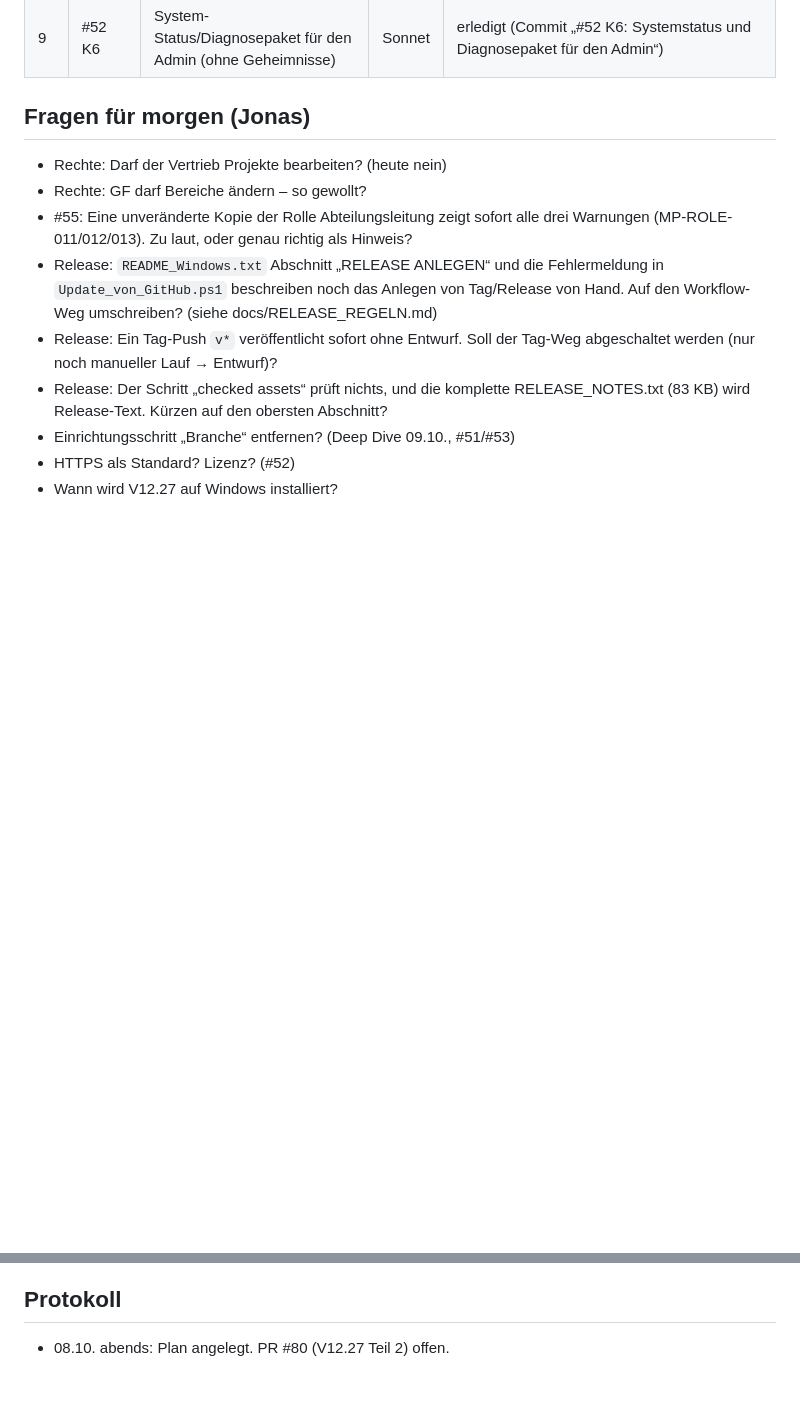
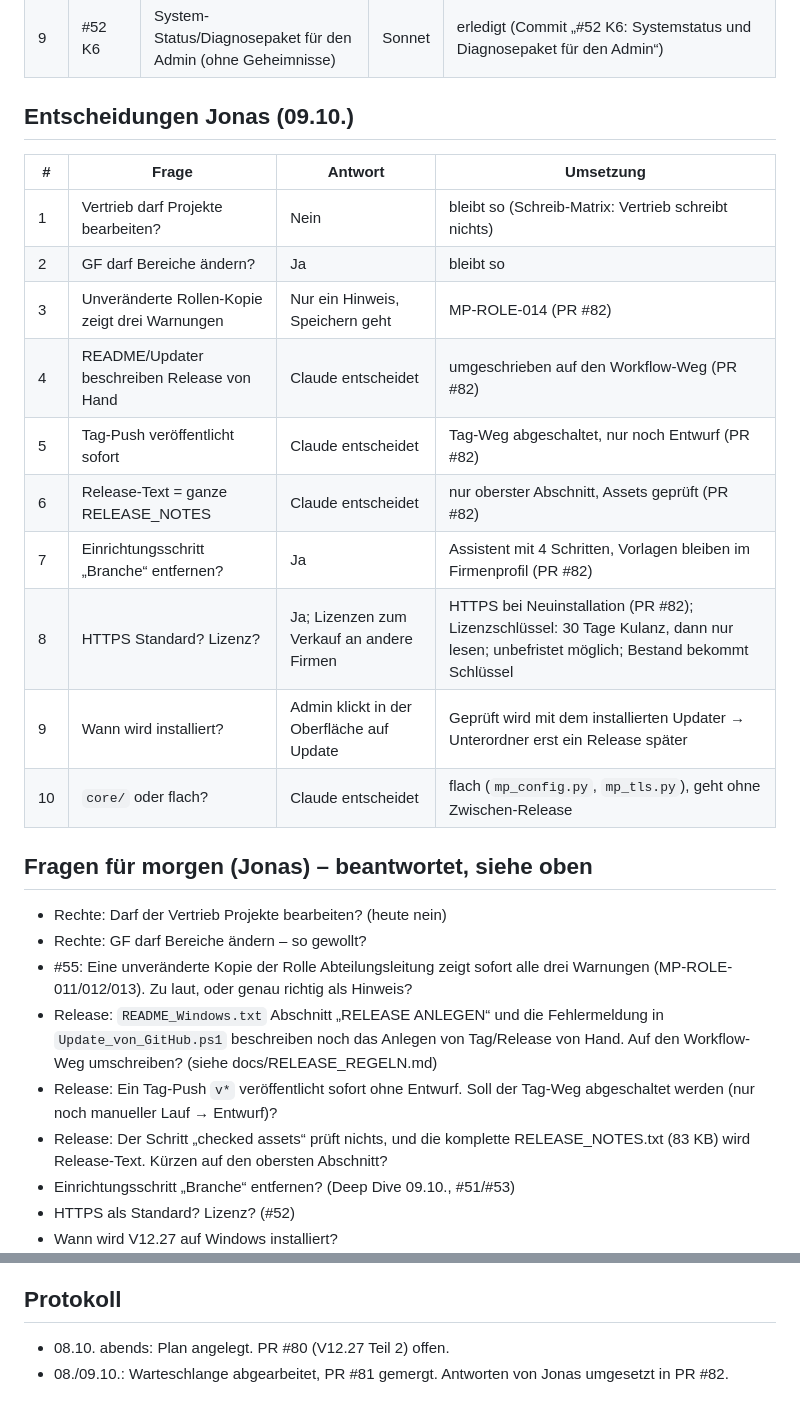
Before and after one commit to xiy12345678910-lab/Produktionsplanung, a Markdown page: docs/NACHTPLAN.md, 2 parts joined by grey strips. Drawn GitHub-style; blank space fills up the shorter version.

Commit message:
Nachtplan: Entscheidungen von Jonas eingetragen
Co-Authored-By: Claude Opus 5.5 <noreply@anthropic.com>
Claude-Session: https://claude.ai/code/session_017S9aA2vaZJnFGrFFwVWeMp

```diff
--- a/docs/NACHTPLAN.md
+++ b/docs/NACHTPLAN.md
@@ -31,7 +31,21 @@ Auftrag (Jonas, 08.10. abends): über Nacht selbständig an #73, #55, #51, #52 a
 | 8 | #73 Phase 1 | Review der Schritte 6–7 (rein lesend) | Opus | erledigt (Review: keine Blocker; Nacharbeit Commit „Phase 1 Vorbereitung: Review-Nacharbeit Updater (#73)“) |
 | 9 | #52 K6 | System-Status/Diagnosepaket für den Admin (ohne Geheimnisse) | Sonnet | erledigt (Commit „#52 K6: Systemstatus und Diagnosepaket für den Admin“) |
 
-## Fragen für morgen (Jonas)
+## Entscheidungen Jonas (09.10.)
+| # | Frage | Antwort | Umsetzung |
+|---|---|---|---|
+| 1 | Vertrieb darf Projekte bearbeiten? | Nein | bleibt so (Schreib-Matrix: Vertrieb schreibt nichts) |
+| 2 | GF darf Bereiche ändern? | Ja | bleibt so |
+| 3 | Unveränderte Rollen-Kopie zeigt drei Warnungen | Nur ein Hinweis, Speichern geht | MP-ROLE-014 (PR #82) |
+| 4 | README/Updater beschreiben Release von Hand | Claude entscheidet | umgeschrieben auf den Workflow-Weg (PR #82) |
+| 5 | Tag-Push veröffentlicht sofort | Claude entscheidet | Tag-Weg abgeschaltet, nur noch Entwurf (PR #82) |
+| 6 | Release-Text = ganze RELEASE_NOTES | Claude entscheidet | nur oberster Abschnitt, Assets geprüft (PR #82) |
+| 7 | Einrichtungsschritt „Branche“ entfernen? | Ja | Assistent mit 4 Schritten, Vorlagen bleiben im Firmenprofil (PR #82) |
+| 8 | HTTPS Standard? Lizenz? | Ja; Lizenzen zum Verkauf an andere Firmen | HTTPS bei Neuinstallation (PR #82); Lizenzschlüssel: 30 Tage Kulanz, dann nur lesen; unbefristet möglich; Bestand bekommt Schlüssel |
+| 9 | Wann wird installiert? | Admin klickt in der Oberfläche auf Update | Geprüft wird mit dem installierten Updater → Unterordner erst ein Release später |
+| 10 | `core/` oder flach? | Claude entscheidet | flach (`mp_config.py`, `mp_tls.py`), geht ohne Zwischen-Release |
+
+## Fragen für morgen (Jonas) – beantwortet, siehe oben
 - Rechte: Darf der Vertrieb Projekte bearbeiten? (heute nein)
 - Rechte: GF darf Bereiche ändern – so gewollt?
 - #55: Eine unveränderte Kopie der Rolle Abteilungsleitung zeigt sofort alle drei Warnungen (MP-ROLE-011/012/013). Zu laut, oder genau richtig als Hinweis?
@@ -49,3 +63,4 @@ Auftrag (Jonas, 08.10. abends): über Nacht selbständig an #73, #55, #51, #52 a
 
 ## Protokoll
 - 08.10. abends: Plan angelegt. PR #80 (V12.27 Teil 2) offen.
+- 08./09.10.: Warteschlange abgearbeitet, PR #81 gemergt. Antworten von Jonas umgesetzt in PR #82.
```
